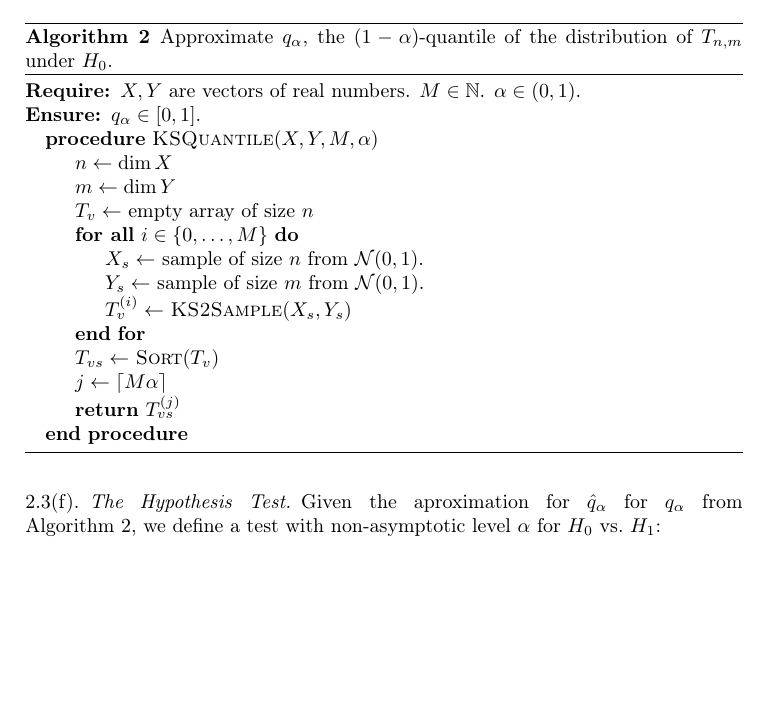
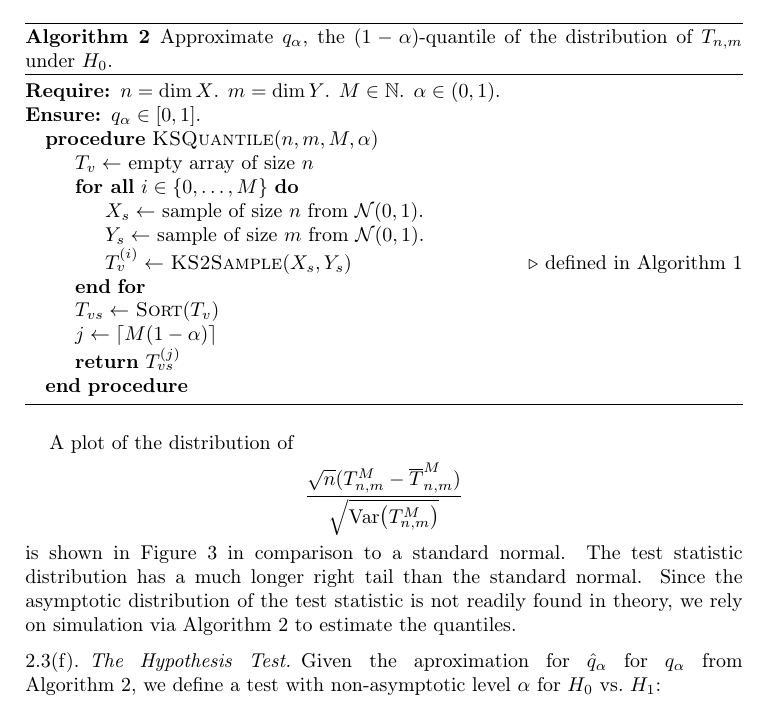
Before and after one commit to broesler/18.650-Fundamentals-of-Statistics, a LaTeX problem sheet (hw7/hw7_latex/hw7_main.tex): part of page 9 of 25 before the commit and part of page 9 of 26 after it, cut so that both start at the same text, the shorter picture padded with empty space. Compiled offline with pdfLaTeX.

Commit message:
Add plot of Tnm distribution in KS test.

```diff
--- a/hw7/hw7_latex/hw7_main.tex
+++ b/hw7/hw7_latex/hw7_main.tex
@@ -63,7 +63,7 @@
 %-------------------------------------------------------------------------------
 % Define colors for code
 \usepackage{xcolor}
-\definecolor{gray}{rgb}{0.5, 0.5, 0.5}
+\definecolor{gray}{rgb}{0.6, 0.6, 0.6}
 \definecolor{mauve}{rgb}{0.58, 0, 0.82}
 \definecolor{dblue}{HTML}{0645AD}
 \definecolor{lblue}{HTML}{1F77B4}
@@ -409,7 +409,7 @@ distribution of $T_{n,m}$ under $H_0$. The quantile $q_\alpha$ is given by
 \end{align*}
 where $M \in \mathbb{N}$ is large, and $T_{n,m}^{(i)}$ is the $i^\text{th}$
 value in a sorted sample of $M$ test statistics. Thus, $q_\alpha$ can be
-approximated by choosing $i = \ceil{M\alpha}$. An algorithm to approximate
+approximated by choosing $i = \ceil{M(1 - \alpha)}$. An algorithm to approximate
 $q_\alpha$ given $\alpha$ is as follows.
 
 \begin{algorithm}[!h]
@@ -417,23 +417,28 @@ $q_\alpha$ given $\alpha$ is as follows.
 distribution of $T_{n,m}$ under $H_0$.}
   \label{alg:ks_q}
   \begin{algorithmic}
-    \Require $X, Y$ are vectors of real numbers. $M \in \mathbb{N}$. $\alpha
+    \Require $n = \dim X$. $m = \dim Y$. $M \in \mathbb{N}$. $\alpha
     \in (0, 1)$.
     \Ensure $q_\alpha \in [0, 1]$.
-    \Procedure{KSQuantile}{$X, Y, M, \alpha$}
-      \State $n \gets \dim X$
-      \State $m \gets \dim Y$
+    \Procedure{KSQuantile}{$n, m, M, \alpha$}
       \State $T_v \gets$ empty array of size $n$
       \ForAll{$i \in \{0,\dots,M\}$}
         \State $X_s \gets$ sample of size $n$ from $\N{0}{1}$.
         \State $Y_s \gets$ sample of size $m$ from $\N{0}{1}$.
-        \State $T_v^{(i)} \gets$ \Call{KS2Sample}{$X_s, Y_s$}
+        \State $T_v^{(i)} \gets$ \Call{KS2Sample}{$X_s, Y_s$} \Comment{defined in Algorithm~\ref{alg:ks_stat}}
       \EndFor
       \State $T_{vs} \gets$ \Call{Sort}{$T_v$}
-      \State $j \gets \ceil*{M\alpha}$
+      \State $j \gets \ceil*{M(1 - \alpha)}$
       \State \Return $T_{vs}^{(j)}$
     \EndProcedure
   \end{algorithmic}
 \end{algorithm}
 
-% TODO show plot of this distribution
+A plot of the distribution of
+\[ \frac{\sqrt{n} (T_{n,m}^M
+    - \overline{T}_{n,m}^M)}{\sqrt{\Var{T_{n,m}^M}}} \]
+is shown in Figure~\ref{fig:Tnm} in comparison to a standard normal. The test
+statistic distribution has a much longer right tail than the standard normal.
+Since the asymptotic distribution of the test statistic is not readily found in
+theory, we rely on simulation via Algorithm~\ref{alg:ks_q} to estimate the
+quantiles.
@@ -440,3 +450,5 @@ distribution of $T_{n,m}$ under $H_0$.}
+  \label{fig:Tnm}
+\end{figure}
 
 \subsubsection{The Hypothesis Test}
 Given the aproximation for $\hat{q}_\alpha$ for $q_\alpha$ from
```
Also changed, not shown: hw7/hw7_latex/hw7_main.tex (5 more changed lines).
